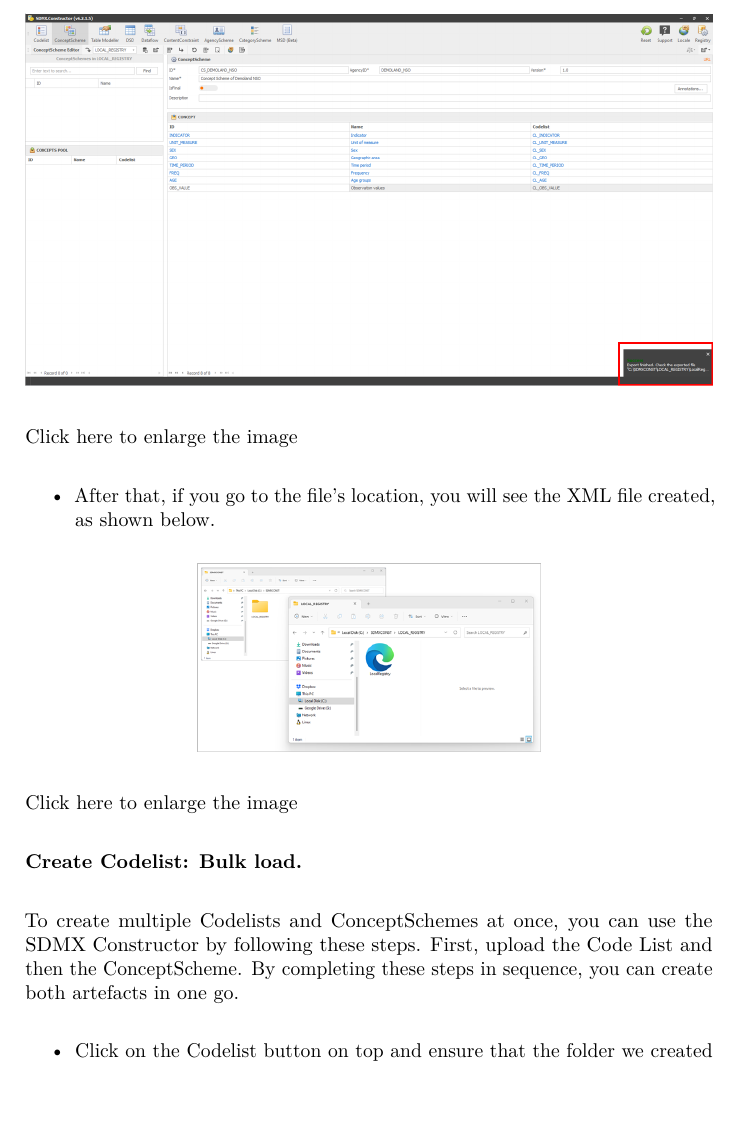
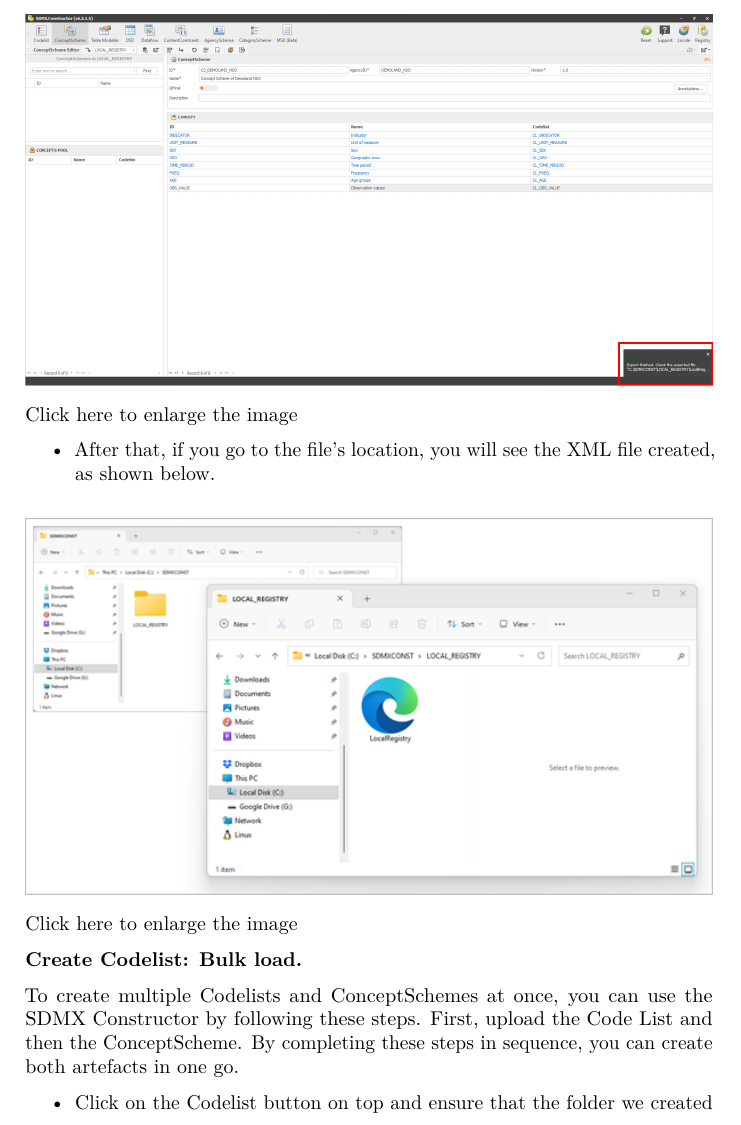
Before and after one commit to dingshutong/sdmxc, a LaTeX book (docs/pdf_filename.tex): part of page 48 of 109, cut so that both start at the same text. Compiled offline with pdfLaTeX.

Commit message:
Image size made 100%

```diff
--- a/docs/pdf_filename.tex
+++ b/docs/pdf_filename.tex
@@ -1086,7 +1086,7 @@ We can create a Concept Scheme in SDMX Consctuctor by following the steps descri
   After that, if you go to the file's location, you will see the XML file created, as shown below.
 \end{itemize}
 
-\begin{center}\includegraphics[width=0.5\linewidth]{./images/image129} \end{center}
+\begin{center}\includegraphics[width=1\linewidth]{./images/image129} \end{center}
 
 \href{images/image129.png}{Click here to enlarge the image}
 
```
Also changed, not shown: docs/pdf_filename.tex (2 more changed lines), 2 other files.
